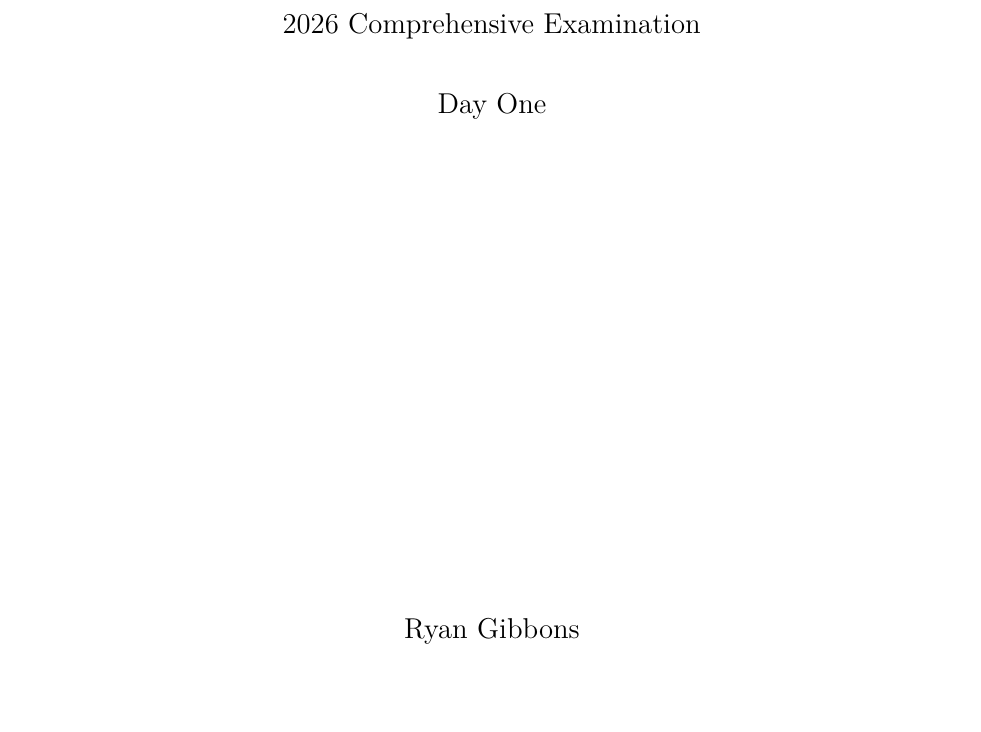
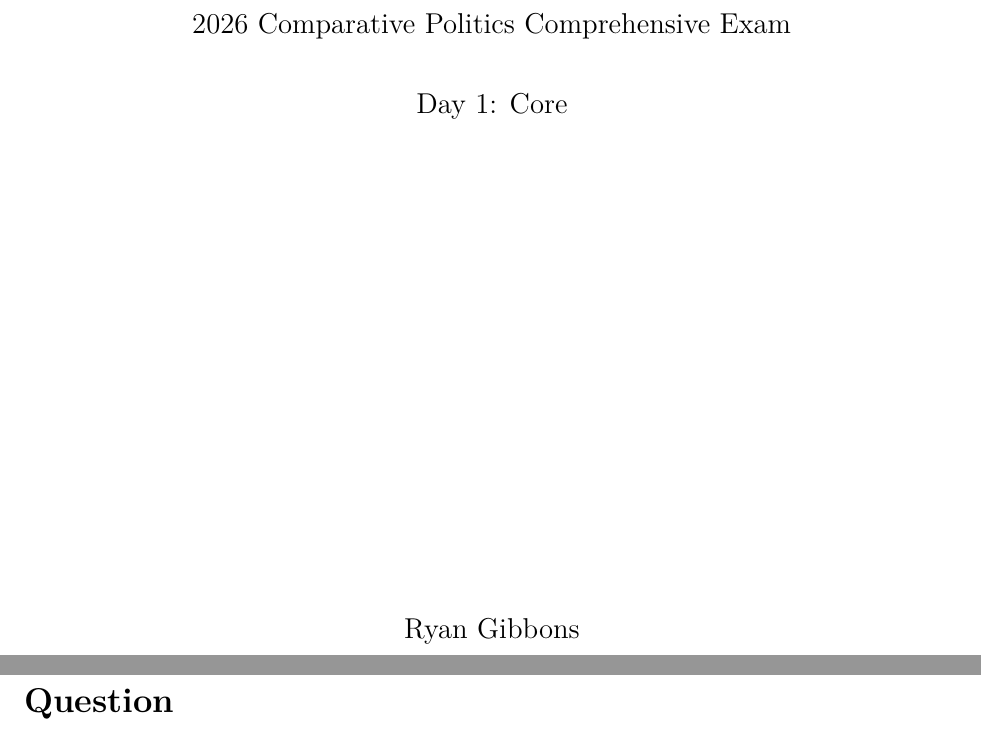
Before and after one commit to rkgibbons/2026-comp-exam, a LaTeX problem sheet (Exam Writing/Day 1 Gibbons.tex): part of the page before the commit and two parts of pages 1 and 2 of 2 after it, the two joined at a grey line, cut at the place of the change, the shorter picture padded with empty space. Compiled offline with pdfLaTeX; a LaTeX package or settings file that is missing is left out.

Commit message:
test commit

```diff
--- a/Exam Writing/Day 1 Gibbons.tex
+++ b/Exam Writing/Day 1 Gibbons.tex
@@ -46,7 +46,7 @@
 \newcommand{\PaperTitle}{Day 1}
 \newcommand{\PaperAuthor}{Ryan Gibbons}
 \newcommand{\PaperDate}{\today}
-\newcommand{\PaperSubtitle}{2026 Comprehensive Examination \\[0.3em] Day One}
+\newcommand{\PaperSubtitle}{2026 Comparative Politics Comprehensive Exam \\[0.3em] Day 1: Core}
 
 
 % =====================================================================
@@ -181,6 +181,14 @@
 
 % Body starts here; page numbering restarts at 1.
 \newpage
+
+\vspace{2cm}
+
+\section*{Question}
+
+
+
+\newpage
 \setcounter{page}{1}
 
 
```
Also changed, not shown: Exam Writing/Day 1 Gibbons.pdf.
